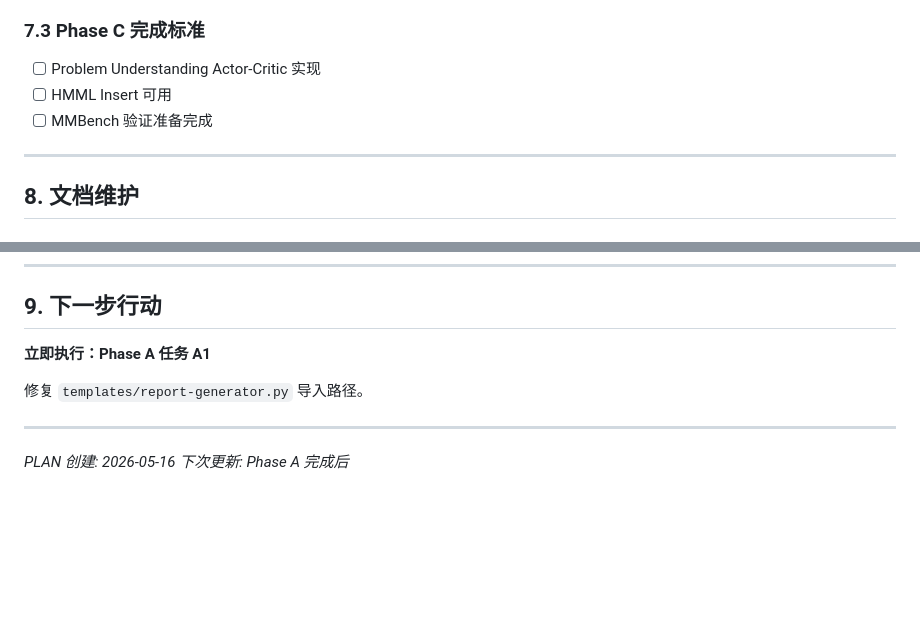
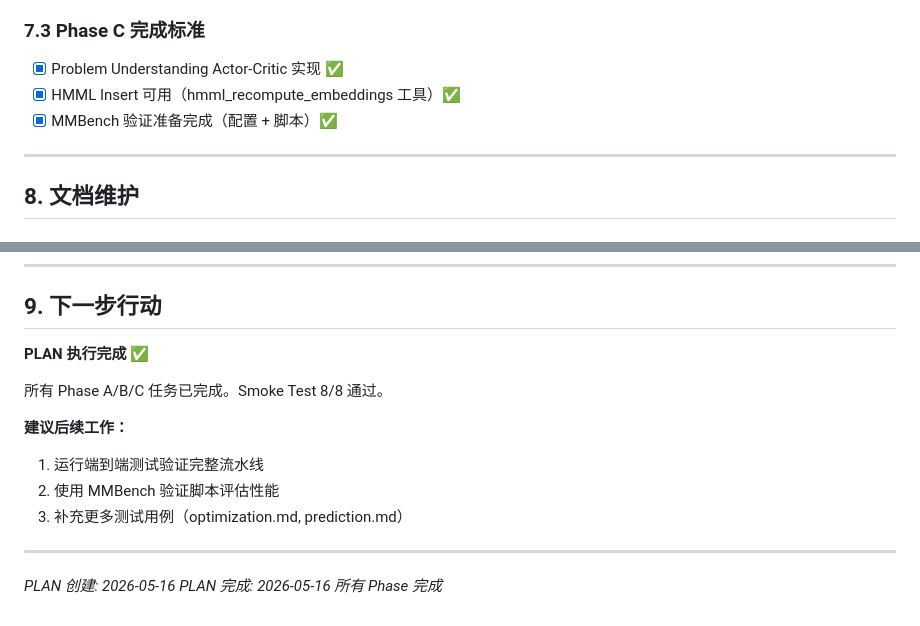
Before and after one commit to OpeNopEn2007/mm-agent, a Markdown page: PLAN.md, 2 parts joined by grey strips. Rendered like a GitHub page; blank space fills up the shorter version.

```diff
--- a/PLAN.md
+++ b/PLAN.md
@@ -475,9 +479,9 @@ C3 (Hooks) ─────────────────→ C4
 
 ### 7.3 Phase C 完成标准
 
-- [ ] Problem Understanding Actor-Critic 实现
-- [ ] HMML Insert 可用
-- [ ] MMBench 验证准备完成
+- [x] Problem Understanding Actor-Critic 实现 ✅
+- [x] HMML Insert 可用（hmml_recompute_embeddings 工具）✅
+- [x] MMBench 验证准备完成（配置 + 脚本）✅
 
 ---
 
@@ -511,11 +515,17 @@ C3 (Hooks) ─────────────────→ C4
 
 ## 9. 下一步行动
 
-**立即执行：Phase A 任务 A1**
+**PLAN 执行完成** ✅
 
-修复 `templates/report-generator.py` 导入路径。
+所有 Phase A/B/C 任务已完成。Smoke Test 8/8 通过。
+
+**建议后续工作：**
+1. 运行端到端测试验证完整流水线
+2. 使用 MMBench 验证脚本评估性能
+3. 补充更多测试用例（optimization.md, prediction.md）
 
 ---
 
 *PLAN 创建: 2026-05-16*
-*下次更新: Phase A 完成后*
+*PLAN 完成: 2026-05-16*
+*所有 Phase 完成*
```
Also changed, not shown: other parts of PLAN.md (+39 -35 lines).
